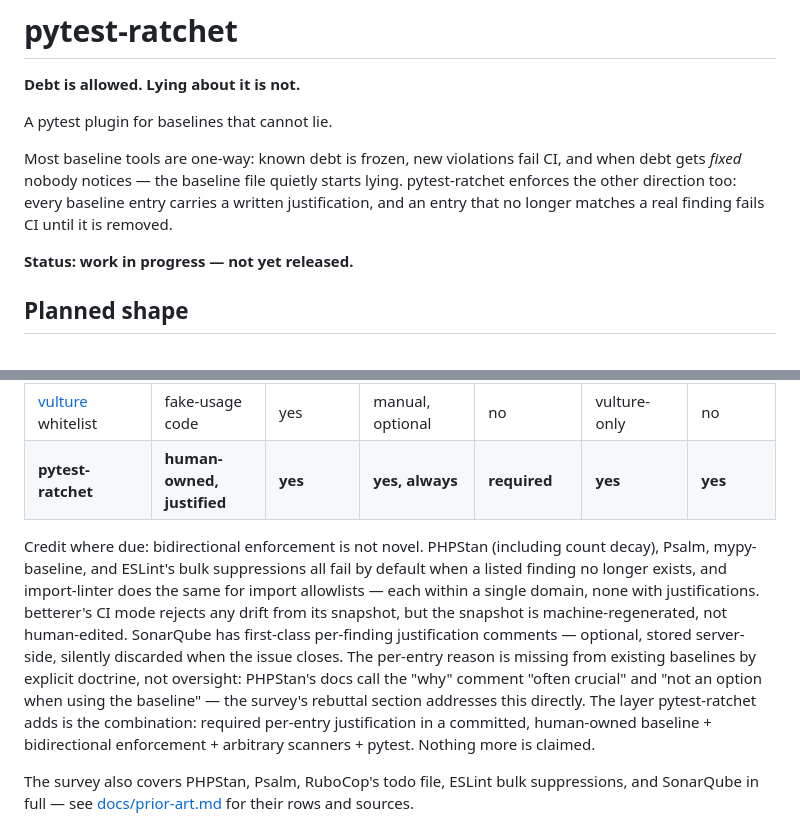
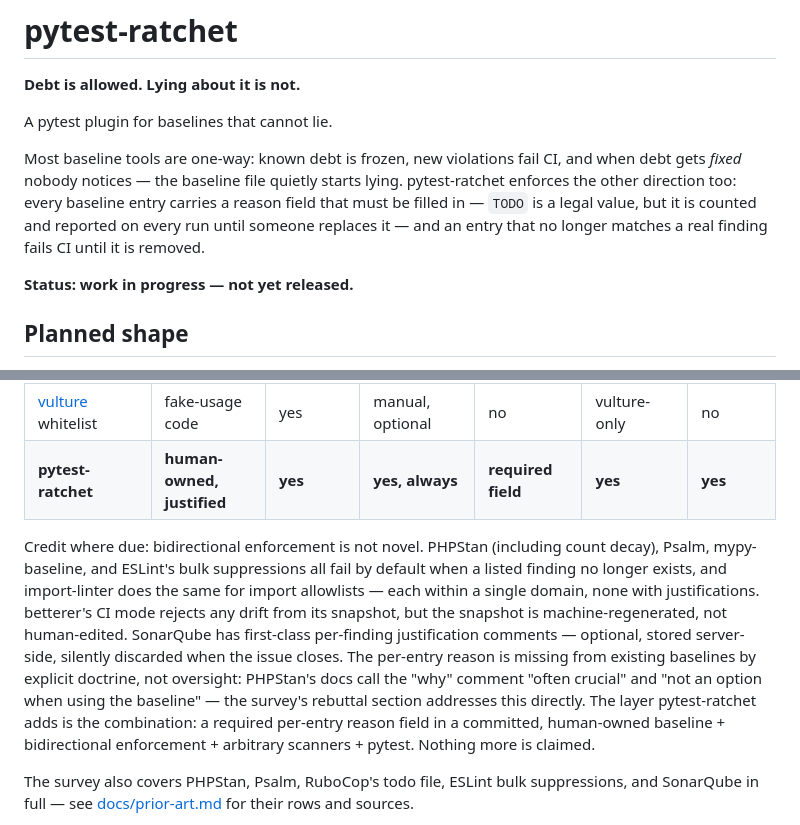
Before and after one commit to YucelOzcan/pytest-ratchet, a Markdown page: README.md, 2 parts joined by grey strips. Drawn GitHub-style.

```diff
--- a/README.md
+++ b/README.md
@@ -7,8 +7,9 @@ A pytest plugin for baselines that cannot lie.
 Most baseline tools are one-way: known debt is frozen, new violations fail CI,
 and when debt gets *fixed* nobody notices — the baseline file quietly starts
 lying. pytest-ratchet enforces the other direction too: every baseline entry
-carries a written justification, and an entry that no longer matches a real
-finding fails CI until it is removed.
+carries a reason field that must be filled in — `TODO` is a legal value, but
+it is counted and reported on every run until someone replaces it — and an
+entry that no longer matches a real finding fails CI until it is removed.
 
 **Status: work in progress — not yet released.**
 
@@ -45,7 +46,7 @@ surveyed ones require a written reason per entry. Full survey with sources:
 | [pytest-archon](https://github.com/jwbargsten/pytest-archon) | no baseline at all | yes | n/a | rule-level comment | imports-only | yes |
 | [deptry](https://deptry.com/usage/) | ignores in config | yes | no | no | deps-only | no |
 | [vulture](https://github.com/jendrikseipp/vulture) whitelist | fake-usage code | yes | manual, optional | no | vulture-only | no |
-| **pytest-ratchet** | **human-owned, justified** | **yes** | **yes, always** | **required** | **yes** | **yes** |
+| **pytest-ratchet** | **human-owned, justified** | **yes** | **yes, always** | **required field** | **yes** | **yes** |
 
 Credit where due: bidirectional enforcement is not novel. PHPStan (including
 count decay), Psalm, mypy-baseline, and ESLint's bulk suppressions all fail
@@ -58,8 +59,8 @@ silently discarded when the issue closes. The per-entry reason is missing
 from existing baselines by explicit doctrine, not oversight: PHPStan's docs
 call the "why" comment "often crucial" and "not an option when using the
 baseline" — the survey's rebuttal section addresses this directly. The layer
-pytest-ratchet adds is the combination: required per-entry justification in a
-committed, human-owned baseline + bidirectional enforcement + arbitrary
+pytest-ratchet adds is the combination: a required per-entry reason field in
+a committed, human-owned baseline + bidirectional enforcement + arbitrary
 scanners + pytest. Nothing more is claimed.
 
 The survey also covers PHPStan, Psalm, RuboCop's todo file, ESLint bulk
```
Also changed, not shown: docs/design.md (+77 -15 lines), docs/prior-art.md (+6 -5 lines).
